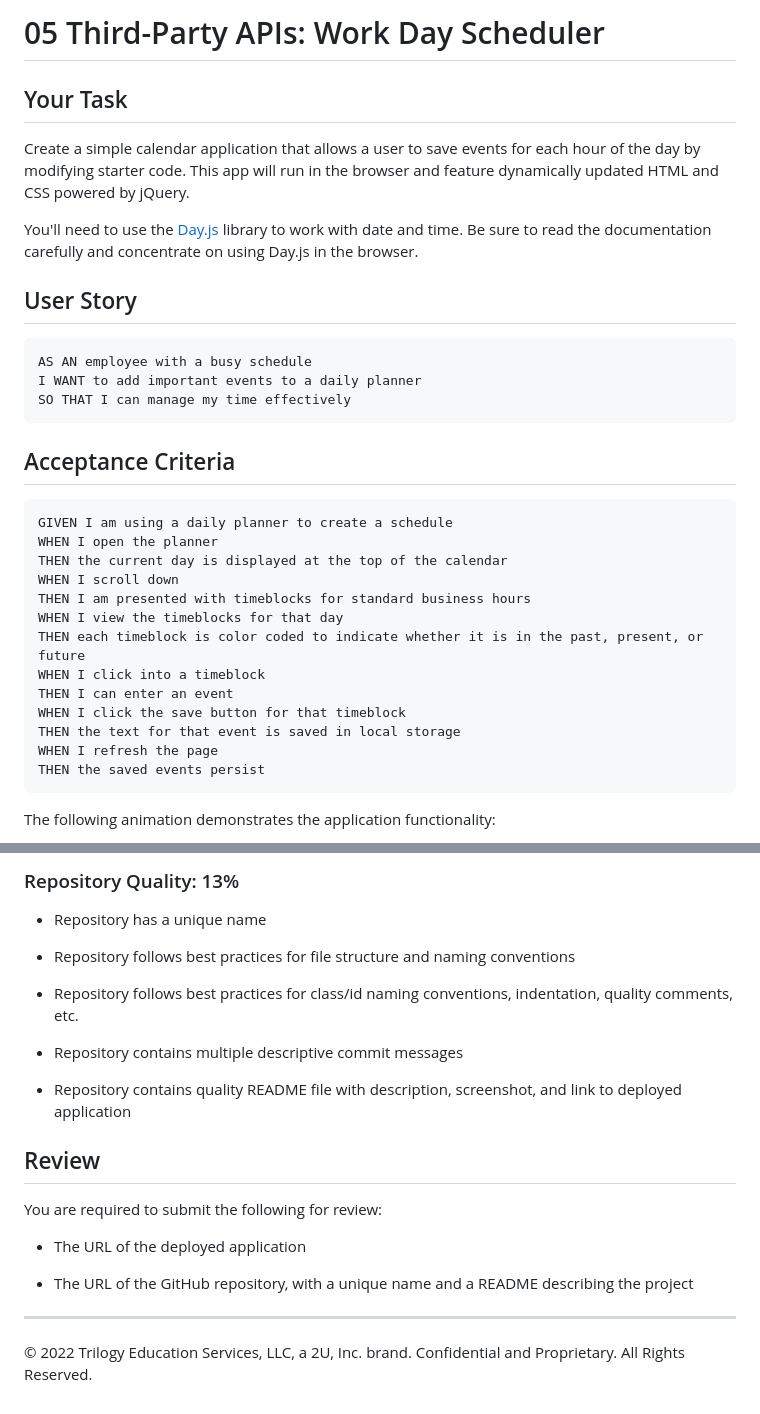
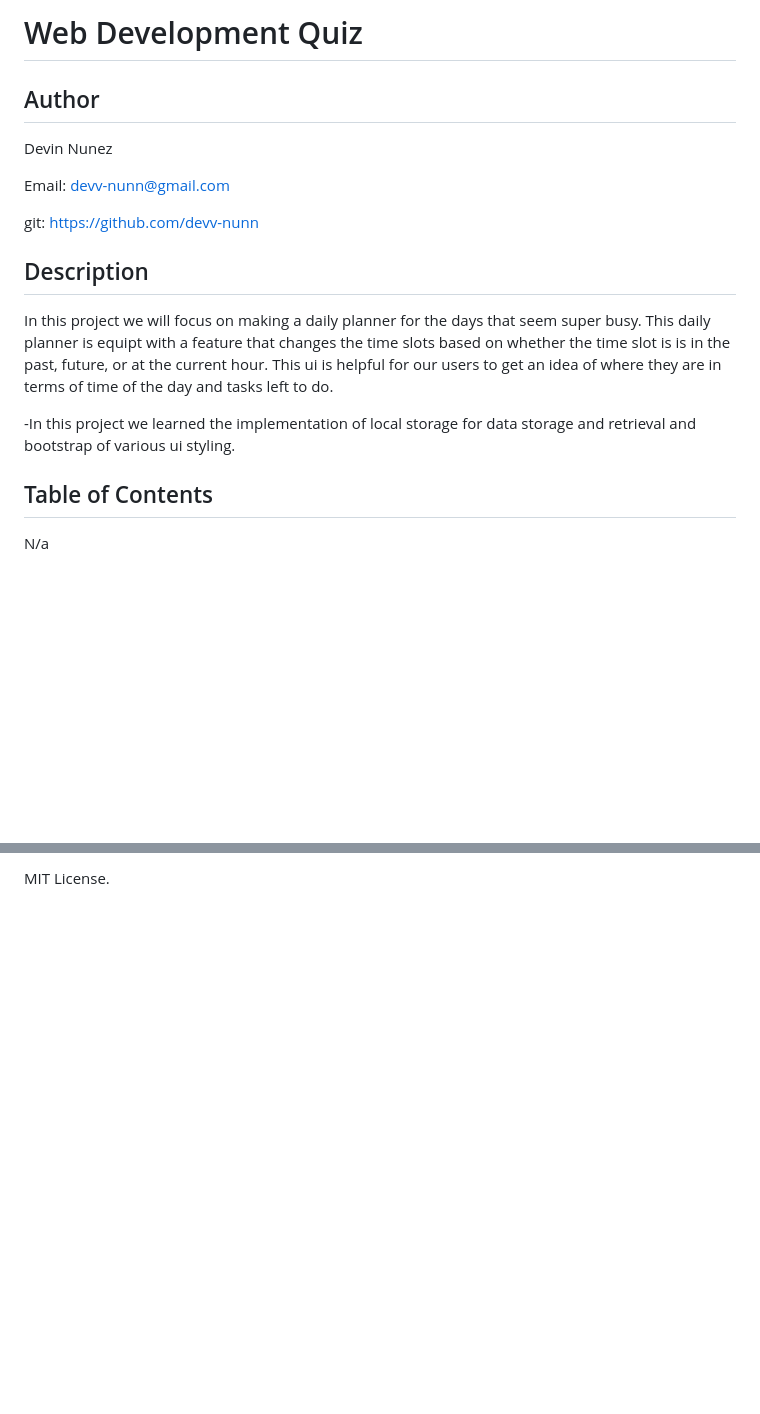
Before and after one commit to DevinDevelopment/dailySchedule, a Markdown page: README.md, 2 parts joined by grey strips. Drawn GitHub-style; blank space fills up the shorter version.

Commit message:
adding finished project

````diff
--- a/README.md
+++ b/README.md
@@ -1,36 +1,19 @@
-# 05 Third-Party APIs: Work Day Scheduler
+# Web Development Quiz
 
-## Your Task
+## Author
 
-Create a simple calendar application that allows a user to save events for each hour of the day by modifying starter code. This app will run in the browser and feature dynamically updated HTML and CSS powered by jQuery.
+Devin Nunez
 
-You'll need to use the [Day.js](https://day.js.org/en/) library to work with date and time. Be sure to read the documentation carefully and concentrate on using Day.js in the browser.
+Email: devv-nunn@gmail.com
 
-## User Story
+git: https://github.com/devv-nunn
 
-```md
-AS AN employee with a busy schedule
-I WANT to add important events to a daily planner
-SO THAT I can manage my time effectively
-```
+## Description
 
-## Acceptance Criteria
+In this project we will focus on making a daily planner for the days that seem super busy. This daily planner is equipt with a feature that changes the time slots based on whether the time slot is is in the past, future, or at the current hour. This ui is helpful for our users to get an idea of where they are in terms of time of the day and tasks left to do.
 
-```md
-GIVEN I am using a daily planner to create a schedule
-WHEN I open the planner
-THEN the current day is displayed at the top of the calendar
-WHEN I scroll down
-THEN I am presented with timeblocks for standard business hours
-WHEN I view the timeblocks for that day
-THEN each timeblock is color coded to indicate whether it is in the past, present, or future
-WHEN I click into a timeblock
-THEN I can enter an event
-WHEN I click the save button for that timeblock
-THEN the text for that event is saved in local storage
-WHEN I refresh the page
-THEN the saved events persist
-```
+-In this project we learned the implementation of local storage for data storage and retrieval and bootstrap of various ui styling.
 
-The following animation demonstrates the application functionality:
+## Table of Contents
+N/a
 
@@ -77,23 +55,2 @@ This Challenge is graded based on the following criteria:
 
-### Repository Quality: 13%
-
-* Repository has a unique name
-
-* Repository follows best practices for file structure and naming conventions
-
-* Repository follows best practices for class/id naming conventions, indentation, quality comments, etc.
-
-* Repository contains multiple descriptive commit messages
-
-* Repository contains quality README file with description, screenshot, and link to deployed application
-
-## Review
-
-You are required to submit the following for review:
-
-* The URL of the deployed application
-
-* The URL of the GitHub repository, with a unique name and a README describing the project
-
-- - -
-© 2022 Trilogy Education Services, LLC, a 2U, Inc. brand. Confidential and Proprietary. All Rights Reserved.
+MIT License.
````
Also changed, not shown: other parts of README.md (+20 -25 lines), Assets/05-third-party-apis-homework-demo.gif (deleted), Assets/images/Capture1.PNG (added), Assets/images/Capture2.PNG (added), Assets/images/Capture3.PNG (added), 6 other files.
